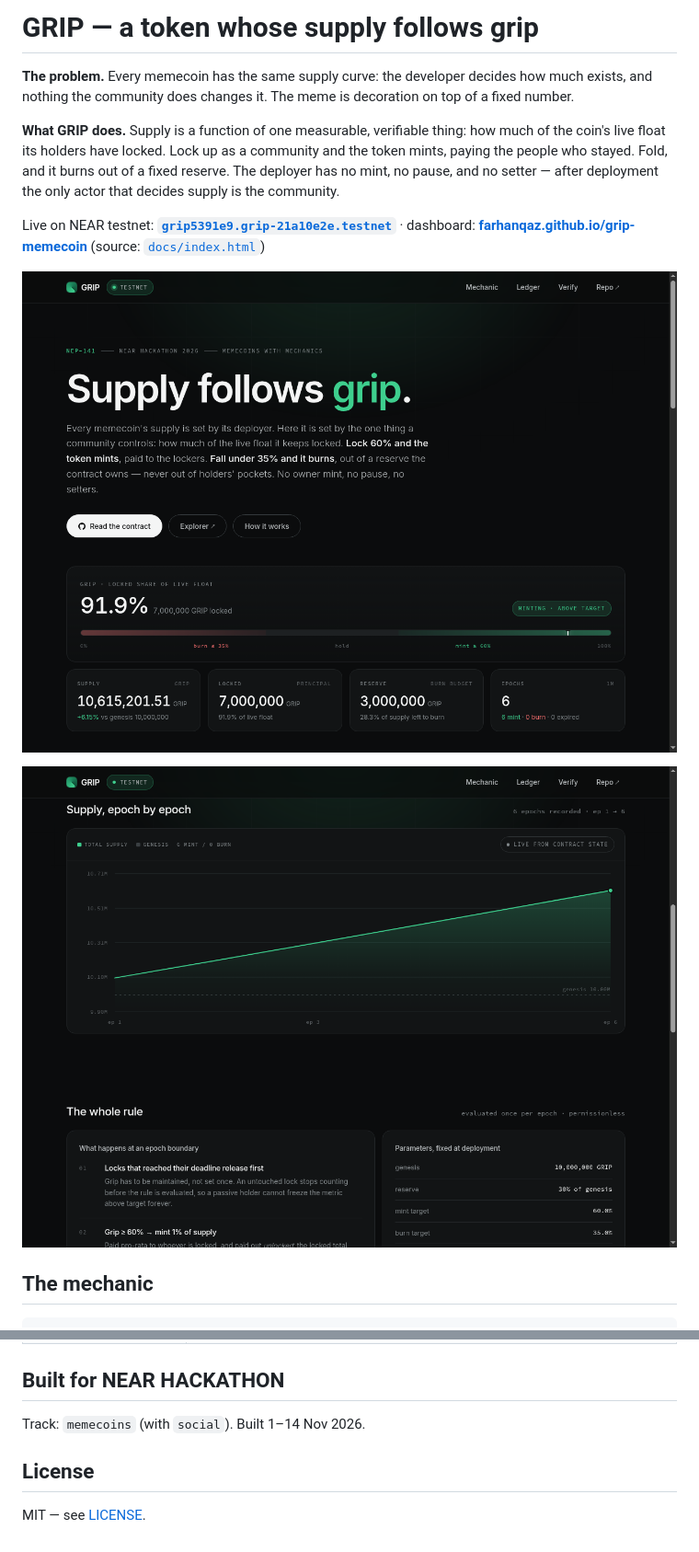
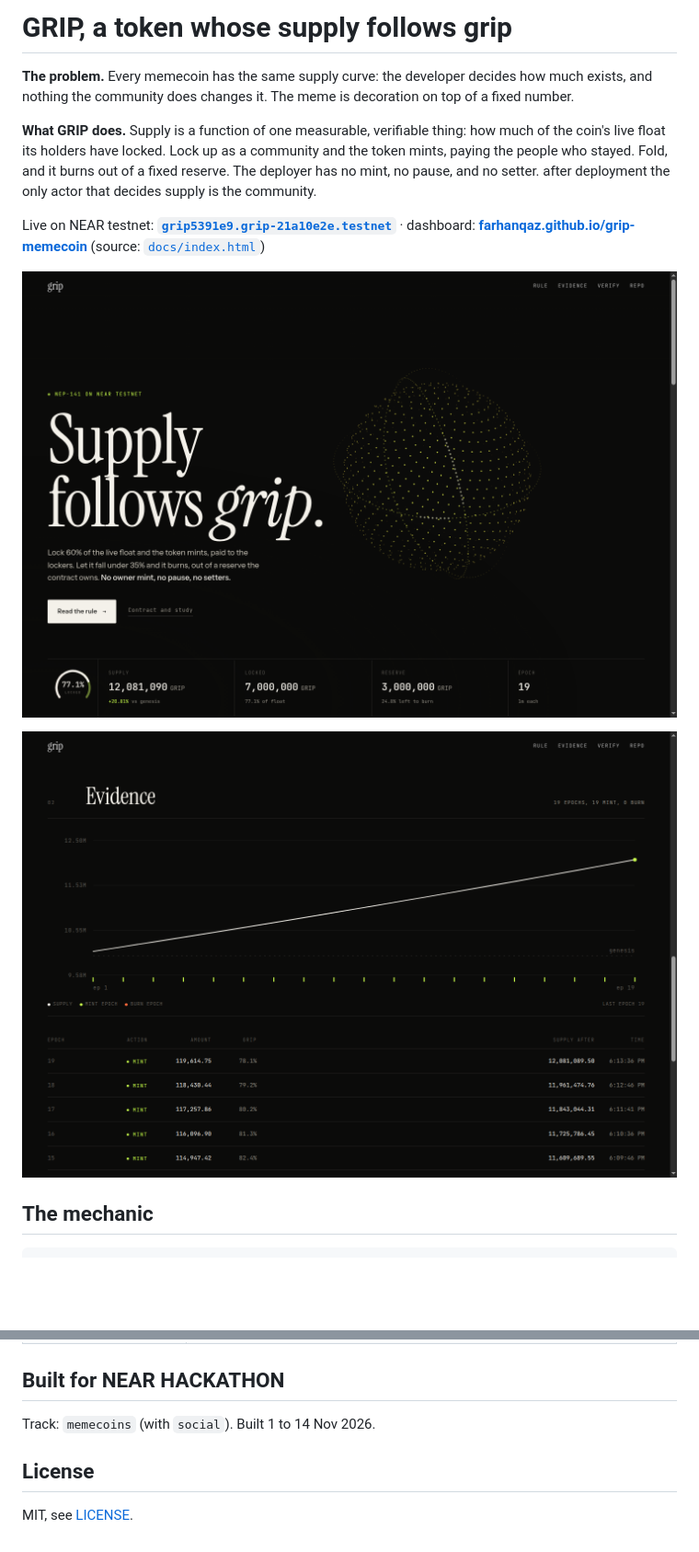
Before and after one commit to farhanqaz/grip-memecoin, a Markdown page: README.md, 2 parts joined by grey strips. Shown at 92% size. Drawn GitHub-style; pictures changed too: docs/chart.png, docs/dashboard.png; blank space fills up the shorter version.

```diff
--- a/README.md
+++ b/README.md
@@ -1,11 +1,11 @@
-# GRIP — a token whose supply follows grip
+# GRIP, a token whose supply follows grip
 
 **The problem.** Every memecoin has the same supply curve: the developer decides how much exists, and
 nothing the community does changes it. The meme is decoration on top of a fixed number.
 
 **What GRIP does.** Supply is a function of one measurable, verifiable thing: how much of the coin's
 live float its holders have locked. Lock up as a community and the token mints, paying the people who
-stayed. Fold, and it burns out of a fixed reserve. The deployer has no mint, no pause, and no setter —
+stayed. Fold, and it burns out of a fixed reserve. The deployer has no mint, no pause, and no setter.
 after deployment the only actor that decides supply is the community.
 
 Live on NEAR testnet: **[`grip5391e9.grip-21a10e2e.testnet`](https://testnet.near.org/accounts/grip5391e9.grip-21a10e2e.testnet)** ·
@@ -157,8 +157,8 @@ rounding dust.
 
 ## Built for NEAR HACKATHON
 
-Track: `memecoins` (with `social`). Built 1–14 Nov 2026.
+Track: `memecoins` (with `social`). Built 1 to 14 Nov 2026.
 
 ## License
 
-MIT — see [LICENSE](LICENSE).
+MIT, see [LICENSE](LICENSE).
```
Also changed, not shown: other parts of README.md (+3 -3 lines), DEMO.md (+7 -7 lines), contract/README.md (+3 -3 lines), 8 other files.
